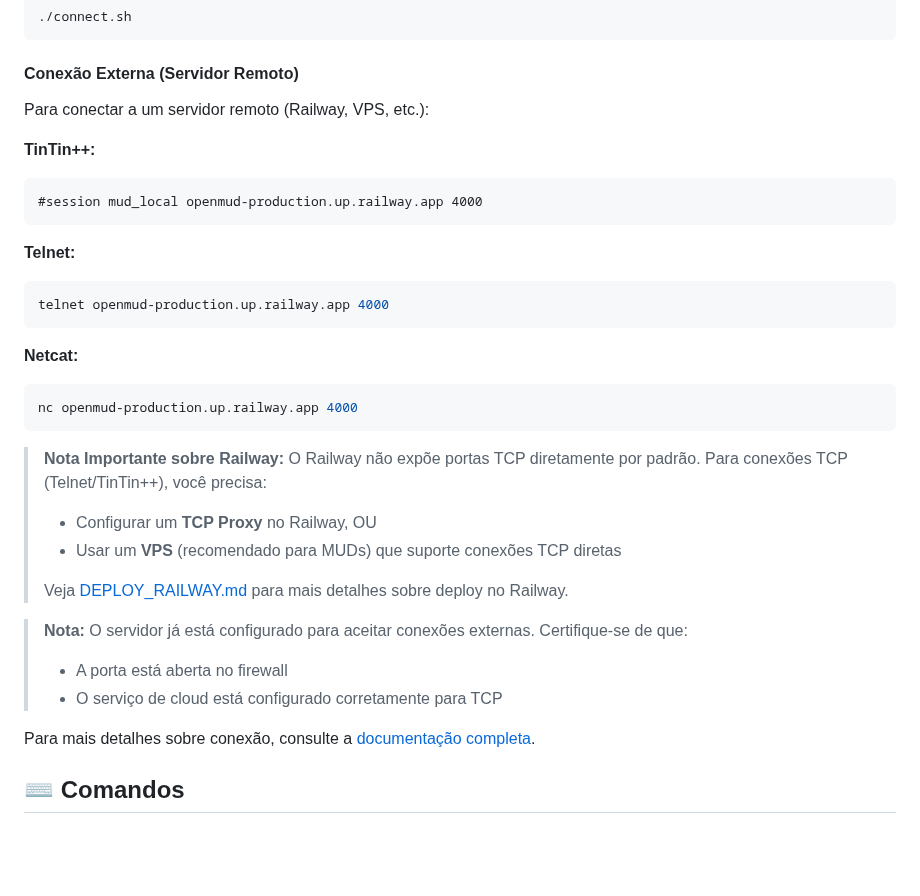
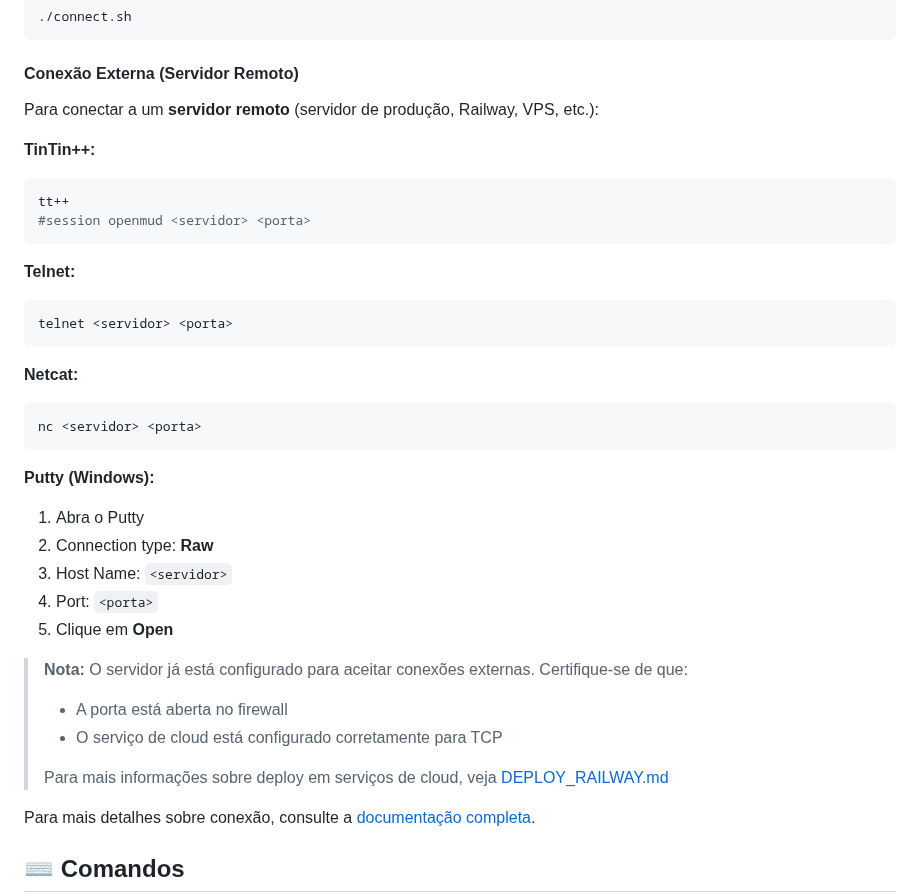
Before and after one commit to Luan1Schons/openmud, a Markdown page: README.md, the part around one of its changes. GitHub-like rendering; blank space fills up the shorter version.

````diff
--- a/README.md
+++ b/README.md
@@ -137,32 +191,36 @@ nc localhost 4000
 
 #### Conexão Externa (Servidor Remoto)
 
-Para conectar a um servidor remoto (Railway, VPS, etc.):
+Para conectar a um **servidor remoto** (servidor de produção, Railway, VPS, etc.):
 
 **TinTin++:**
-```
-#session mud_local openmud-production.up.railway.app 4000
+```bash
+tt++
+#session openmud <servidor> <porta>
 ```
 
 **Telnet:**
 ```bash
-telnet openmud-production.up.railway.app 4000
+telnet <servidor> <porta>
 ```
 
 **Netcat:**
 ```bash
-nc openmud-production.up.railway.app 4000
+nc <servidor> <porta>
 ```
 
-> **Nota Importante sobre Railway:** O Railway não expõe portas TCP diretamente por padrão. Para conexões TCP (Telnet/TinTin++), você precisa:
-> - Configurar um **TCP Proxy** no Railway, OU
-> - Usar um **VPS** (recomendado para MUDs) que suporte conexões TCP diretas
->
-> Veja [DEPLOY_RAILWAY.md](./DEPLOY_RAILWAY.md) para mais detalhes sobre deploy no Railway.
+**Putty (Windows):**
+1. Abra o Putty
+2. Connection type: **Raw**
+3. Host Name: `<servidor>`
+4. Port: `<porta>`
+5. Clique em **Open**
 
 > **Nota:** O servidor já está configurado para aceitar conexões externas. Certifique-se de que:
 > - A porta está aberta no firewall
 > - O serviço de cloud está configurado corretamente para TCP
+>
+> Para mais informações sobre deploy em serviços de cloud, veja [DEPLOY_RAILWAY.md](./DEPLOY_RAILWAY.md)
 
 Para mais detalhes sobre conexão, consulte a [documentação completa](./docs/CONECTAR.md).
 
````
Also changed, not shown: other parts of README.md (+54 -0 lines).
